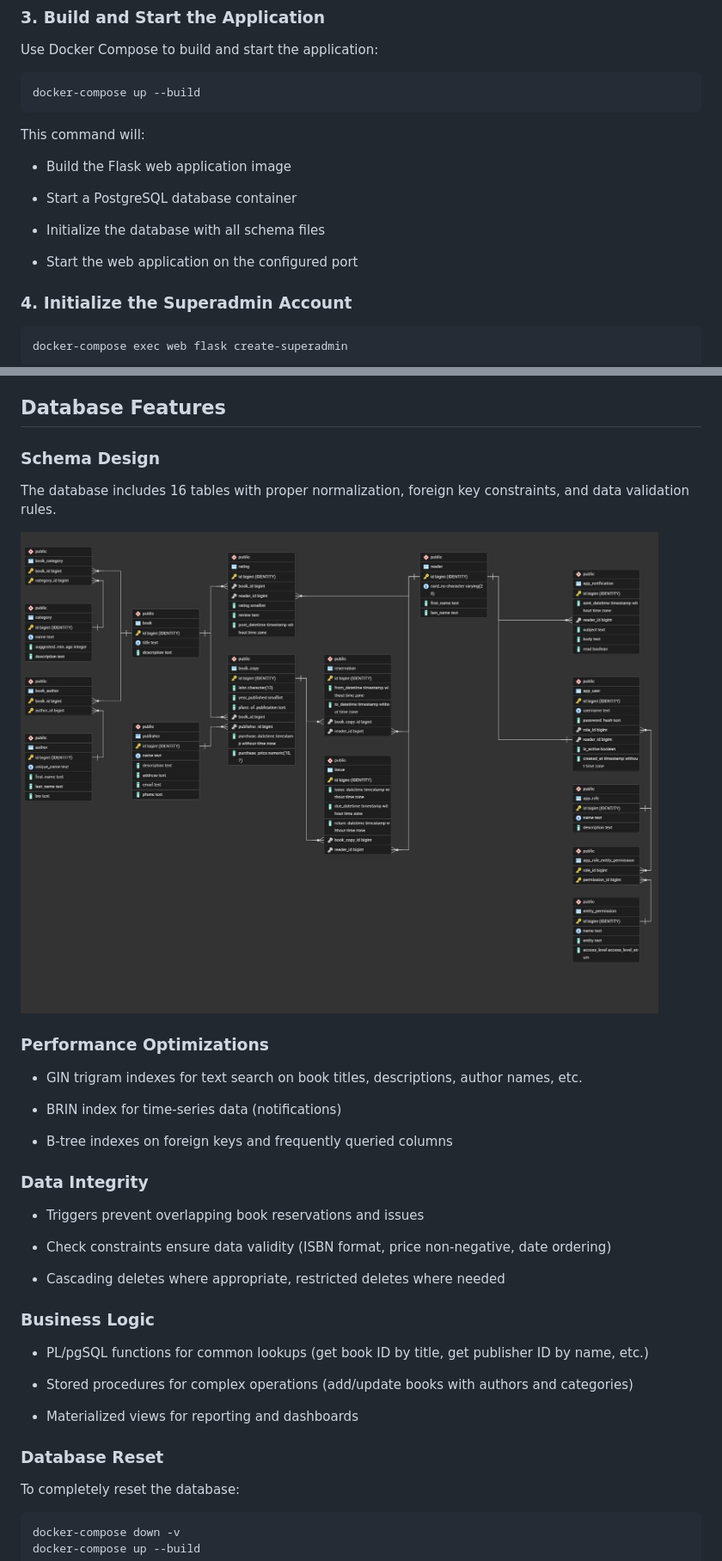
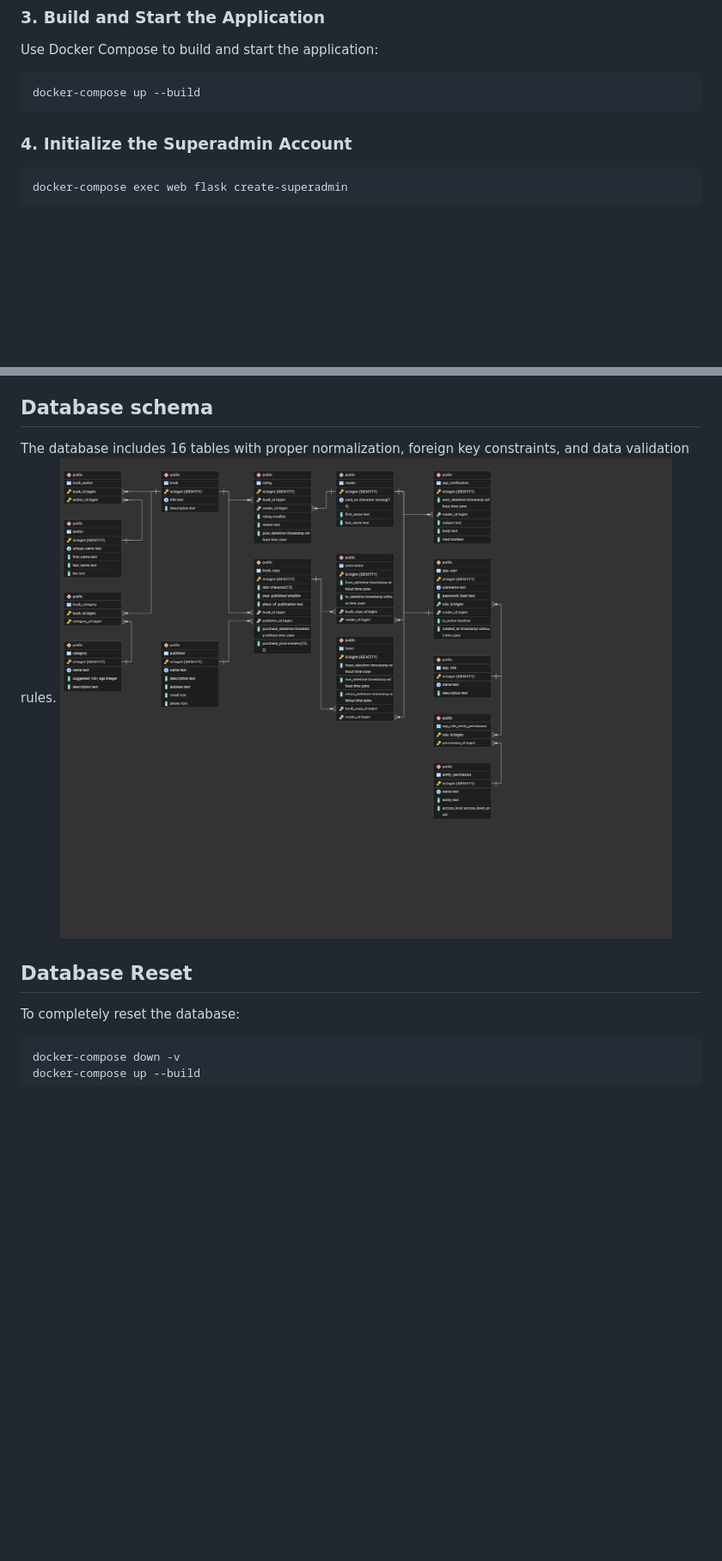
Before and after one commit to iwonieevo/library-management-system, a Markdown page: README.md, 2 parts joined by grey strips. Shown at 86% size. Rendered like a GitHub page; pictures changed too: ERD.jpg; blank space fills up the shorter version.

````diff
--- a/README.md
+++ b/README.md
@@ -83,15 +72,6 @@ Use Docker Compose to build and start the application:
 docker-compose up --build
 ```
 
-This command will:
-
-- Build the Flask web application image
-
-- Start a PostgreSQL database container
-
-- Initialize the database with all schema files
-
-- Start the web application on the configured port
 
 ### 4. Initialize the Superadmin Account
 
@@ -129,35 +109,11 @@ The following environment variables can be configured in the `.env` file:
 | `FLASK_APP` | Flask application entry point | `app:create_app` |
 | `APP_SUPERADMIN_ROLE` | Name of the superadmin role | `superadmin` |
 
-## Database Features
-
-### Schema Design
+## Database schema
 The database includes 16 tables with proper normalization, foreign key constraints, and data validation rules.
-
 ![ERD](ERD.jpg)
 
-### Performance Optimizations
-- GIN trigram indexes for text search on book titles, descriptions, author names, etc.
-
-- BRIN index for time-series data (notifications)
-
-- B-tree indexes on foreign keys and frequently queried columns
-
-### Data Integrity
-- Triggers prevent overlapping book reservations and issues
-
-- Check constraints ensure data validity (ISBN format, price non-negative, date ordering)
-
-- Cascading deletes where appropriate, restricted deletes where needed
-
-### Business Logic
-- PL/pgSQL functions for common lookups (get book ID by title, get publisher ID by name, etc.)
-
-- Stored procedures for complex operations (add/update books with authors and categories)
-
-- Materialized views for reporting and dashboards
-
-### Database Reset
+## Database Reset
 
 To completely reset the database:
 
````
Also changed, not shown: other parts of README.md (+20 -31 lines), 13 other files.
